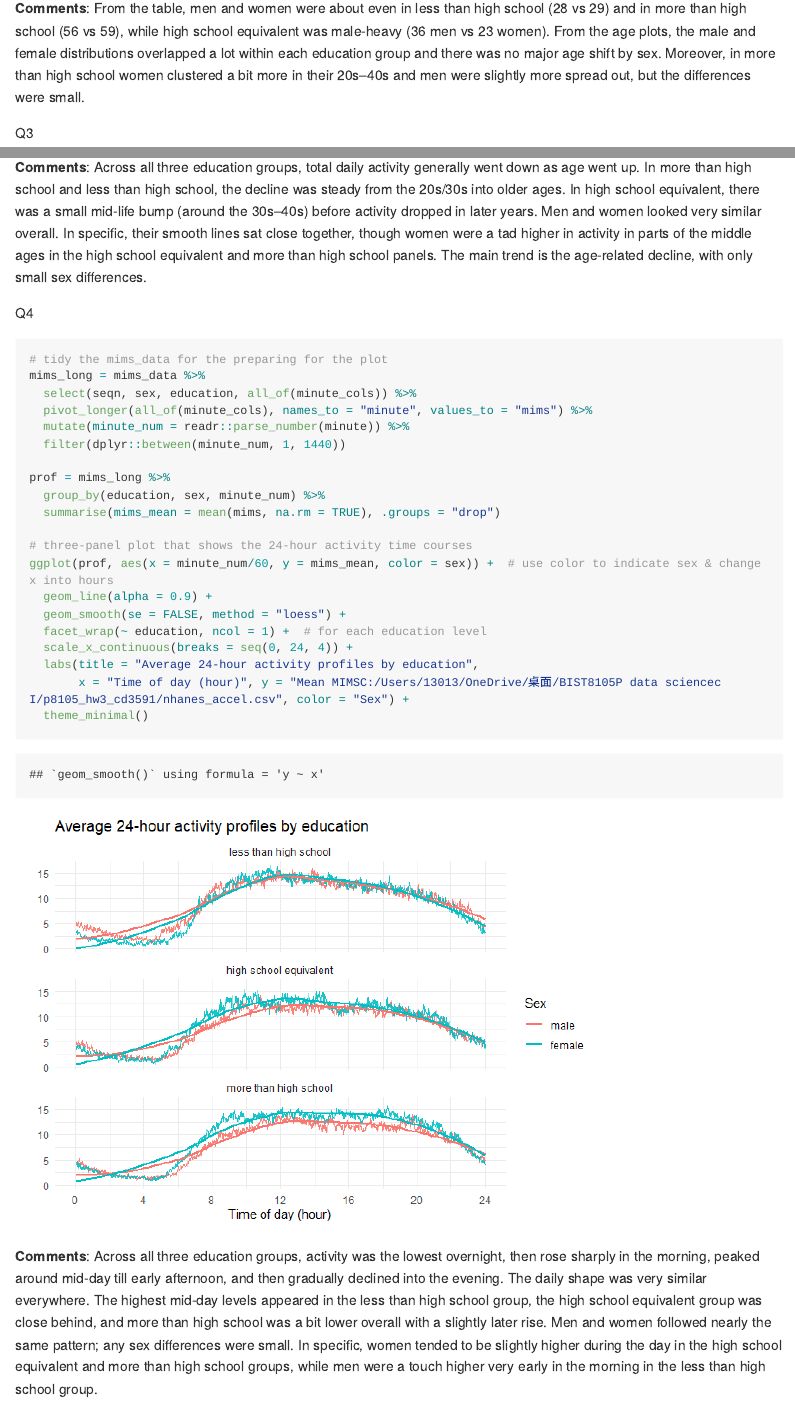
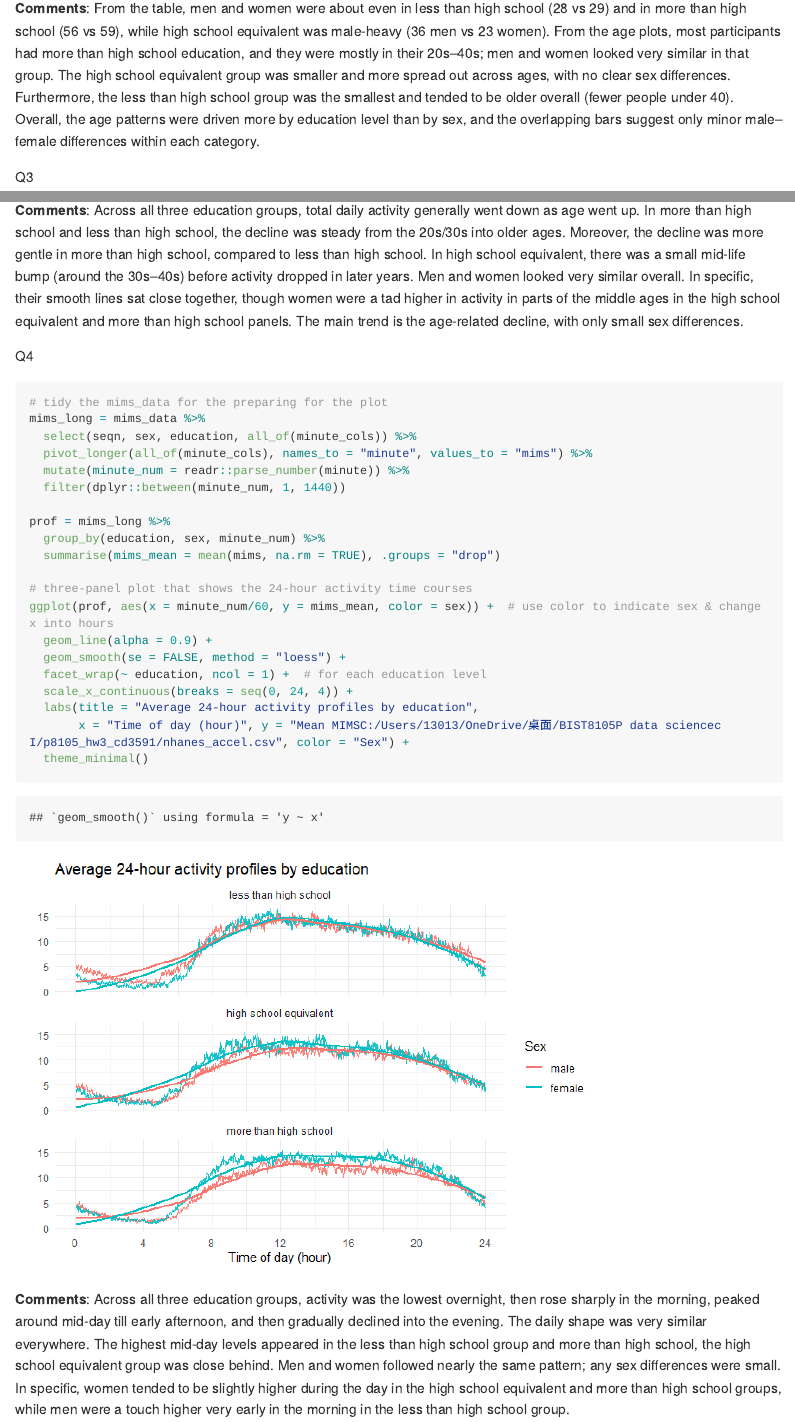
Before and after one commit to annydccss/p8105_hw3_cd3591, an R Markdown document (p8105_hw3_cd3591.Rmd): the page in a window 1100 px wide, from 11480 px down, and a second part further down, joined at a grey line. The pictures show the output file p8105_hw3_cd3591.md that the author committed with the source, drawn offline in the style of GitHub; long lines of code are wrapped.

Commit message:
change a little descriptions

````diff
--- a/p8105_hw3_cd3591.Rmd
+++ b/p8105_hw3_cd3591.Rmd
@@ -255,7 +255,7 @@ ggplot(covar_clean, aes(x = age, fill = sex)) +
 
 ```
 
-**Comments**: From the table, men and women were about even in less than high school (28 vs 29) and in more than high school (56 vs 59), while high school equivalent was male-heavy (36 men vs 23 women). From the age plots, the male and female distributions overlapped a lot within each education group and there was no major age shift by sex. Moreover, in more than high school women clustered a bit more in their 20s–40s and men were slightly more spread out, but the differences were small.
+**Comments**: From the table, men and women were about even in less than high school (28 vs 29) and in more than high school (56 vs 59), while high school equivalent was male-heavy (36 men vs 23 women). From the age plots, most participants had more than high school education, and they were mostly in their 20s–40s; men and women looked very similar in that group. The high school equivalent group was smaller and more spread out across ages, with no clear sex differences. Furthermore, the less than high school group was the smallest and tended to be older overall (fewer people under 40). Overall, the age patterns were driven more by education level than by sex, and the overlapping bars suggest only minor male–female differences within each category.
 
 Q3
 ```{r}
@@ -273,7 +273,7 @@ ggplot(totals, aes(x = age, y = total_activity, color = sex)) +  # compare men t
   theme_minimal()
 ```
 
-**Comments**: Across all three education groups, total daily activity generally went down as age went up. In more than high school and less than high school, the decline was steady from the 20s/30s into older ages. In high school equivalent, there was a small mid-life bump (around the 30s–40s) before activity dropped in later years. Men and women looked very similar overall. In specific, their smooth lines sat close together, though women were a tad higher in activity in parts of the middle ages in the high school equivalent and more than high school panels. The main trend is the age-related decline, with only small sex differences.
+**Comments**: Across all three education groups, total daily activity generally went down as age went up. In more than high school and less than high school, the decline was steady from the 20s/30s into older ages. Moreover, the decline was more gentle in more than high school, compared to less than high school. In high school equivalent, there was a small mid-life bump (around the 30s–40s) before activity dropped in later years. Men and women looked very similar overall. In specific, their smooth lines sat close together, though women were a tad higher in activity in parts of the middle ages in the high school equivalent and more than high school panels. The main trend is the age-related decline, with only small sex differences.
 
 Q4
 ```{r}
@@ -299,4 +299,4 @@ ggplot(prof, aes(x = minute_num/60, y = mims_mean, color = sex)) +  # use color
   theme_minimal()
 ```
 
-**Comments**: Across all three education groups, activity was the lowest overnight,  then rose sharply in the morning, peaked around mid-day till early afternoon, and then gradually declined into the evening. The daily shape was very similar everywhere. The highest mid-day levels appeared in the less than high school group, the high school equivalent group was close behind, and more than high school was a bit lower overall with a slightly later rise. Men and women followed nearly the same pattern; any sex differences were small. In specific, women tended to be slightly higher during the day in the high school equivalent and more than high school groups, while men were a touch higher very early in the morning in the less than high school group.
+**Comments**: Across all three education groups, activity was the lowest overnight, then rose sharply in the morning, peaked around mid-day till early afternoon, and then gradually declined into the evening. The daily shape was very similar everywhere. The highest mid-day levels appeared in the less than high school group and more than high school, the high school equivalent group was close behind. Men and women followed nearly the same pattern; any sex differences were small. In specific, women tended to be slightly higher during the day in the high school equivalent and more than high school groups, while men were a touch higher very early in the morning in the less than high school group.
````
Also changed, not shown: p8105_hw3_cd3591.md.
